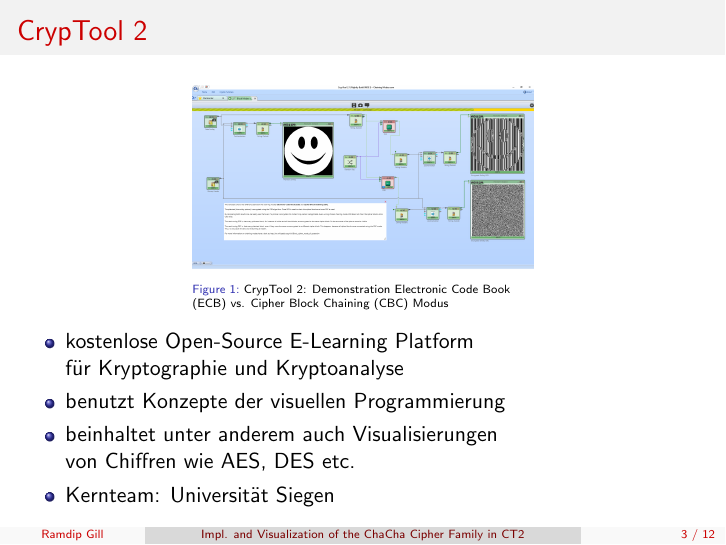
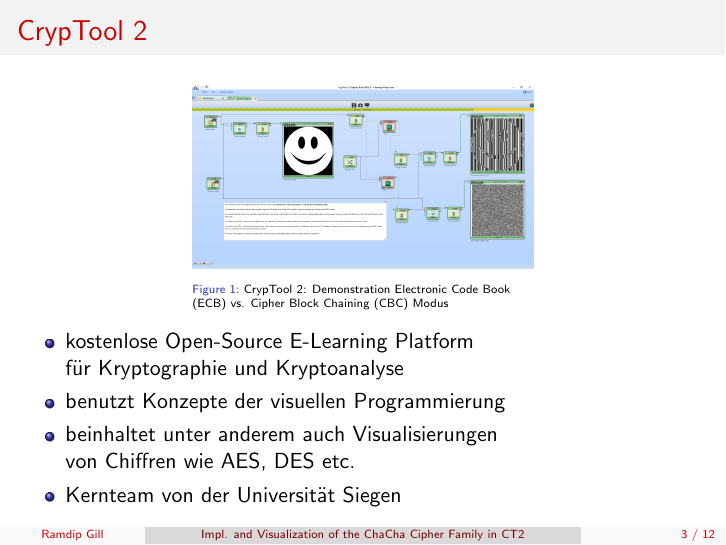
Before and after one commit to ekzyis/ChaCha-Presentation, LaTeX slides (presentation.tex): page 3 of 12. Compiled offline with pdfLaTeX.

Commit message:
Kernteam +{von der}+ Universität Siegen

```diff
--- a/presentation.tex
+++ b/presentation.tex
@@ -69,7 +69,7 @@
 \item kostenlose Open-Source E-Learning Platform \\für Kryptographie und Kryptoanalyse
 \item benutzt Konzepte der visuellen Programmierung
 \item beinhaltet unter anderem auch Visualisierungen \\von Chiffren wie AES, DES etc.
-\item Kernteam: Universität Siegen
+\item Kernteam von der Universität Siegen
 \end{itemize}
 \end{frame}
 
```
